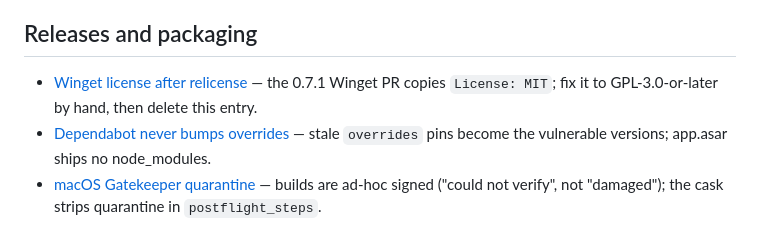
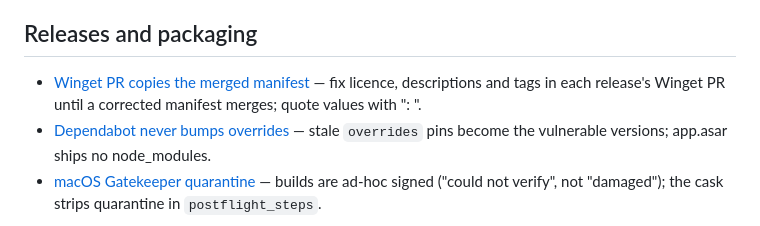
Before and after one commit to DragoonT/Arroxy, a Markdown page: .agents/memory/MEMORY.md, the part around the change. Drawn GitHub-style.

Commit message:
docs(memory): Winget release PRs copy the last merged manifest; fix them by hand and quote values with colons

```diff
--- a/.agents/memory/MEMORY.md
+++ b/.agents/memory/MEMORY.md
@@ -15,7 +15,7 @@
 
 ## Releases and packaging
 
-- [Winget license after relicense](winget-license-after-relicense.md) — the 0.7.1 Winget PR copies `License: MIT`; fix it to GPL-3.0-or-later by hand, then delete this entry.
+- [Winget PR copies the merged manifest](winget-pr-copies-merged-manifest.md) — fix licence, descriptions and tags in each release's Winget PR until a corrected manifest merges; quote values with ": ".
 - [Dependabot never bumps overrides](dependabot-never-bumps-overrides.md) — stale `overrides` pins become the vulnerable versions; app.asar ships no node_modules.
 - [macOS Gatekeeper quarantine](macos-gatekeeper-quarantine.md) — builds are ad-hoc signed ("could not verify", not "damaged"); the cask strips quarantine in `postflight_steps`.
 
```
Also changed, not shown: .agents/memory/winget-pr-copies-merged-manifest.md (added, +26 -0 lines).
